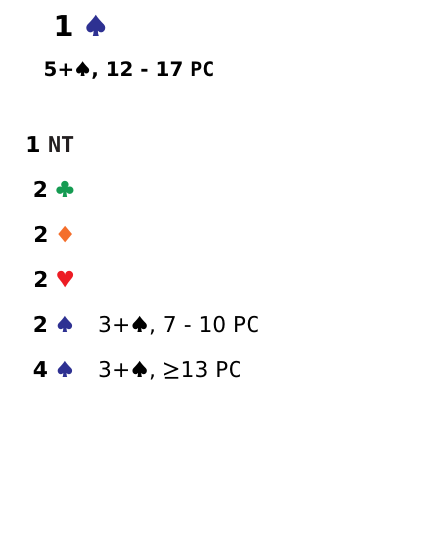
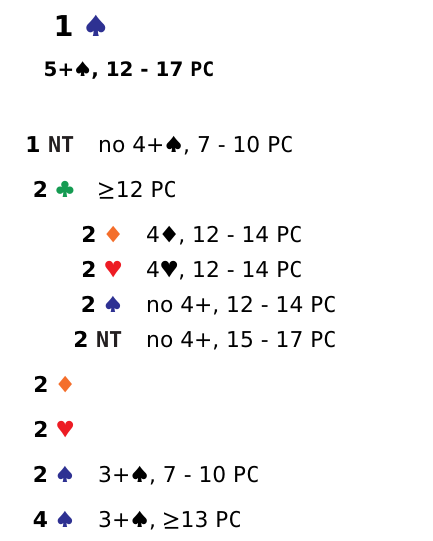
Before and after one commit to ref-humbold/PolishClub, a LaTeX document (polish_club.tex, which reads opening/1_spade.tex): part of page 5 of 11, cut so that both start at the same text, the shorter picture padded with empty space. Compiled offline with pdfLaTeX.

```diff
--- a/opening/1_spade.tex
+++ b/opening/1_spade.tex
@@ -1,12 +1,18 @@
-\documentclass[../main.tex]{subfiles}
+\documentclass[../polish_club.tex]{subfiles}
 
 \begin{document}
 
 \BidSection{bid:1spade}{\SpadeBid{1}}{\SpadeHand{5+}, \PCrange{12}{17}}
 
 \begin{description}
-    \item[\NoTrumpBid{1}]
-    \item[\ClubBid{2}]
+    \item[\NoTrumpBid{1}] \No{\SpadeHand{4+}}, \PCrange{7}{10}
+    \item[\ClubBid{2}] \PCsingle{$\geq$12}
+        \begin{description}
+            \item[\DiamondBid{2}] \DiamondHand{4}, \PCrange{12}{14}
+            \item[\HeartBid{2}] \HeartHand{4}, \PCrange{12}{14}
+            \item[\SpadeBid{2}] \No{4+}, \PCrange{12}{14}
+            \item[\NoTrumpBid{2}] \No{4+}, \PCrange{15}{17}
+        \end{description}
     \item[\DiamondBid{2}]
     \item[\HeartBid{2}]
     \item[\SpadeBid{2}] \SpadeHand{3+}, \PCrange{7}{10}
```
Also changed, not shown: opening/1_club.tex (+1 -1 lines), opening/1_diamond.tex (+1 -1 lines), opening/1_heart.tex (+1 -1 lines), opening/1_notrump.tex (+1 -1 lines), opening/2_club.tex (+1 -1 lines), opening/2_diamond.tex (+1 -1 lines), opening/2_heart.tex (+1 -1 lines), opening/2_notrump.tex (+1 -1 lines), opening/2_spade.tex (+1 -1 lines), README.md.
